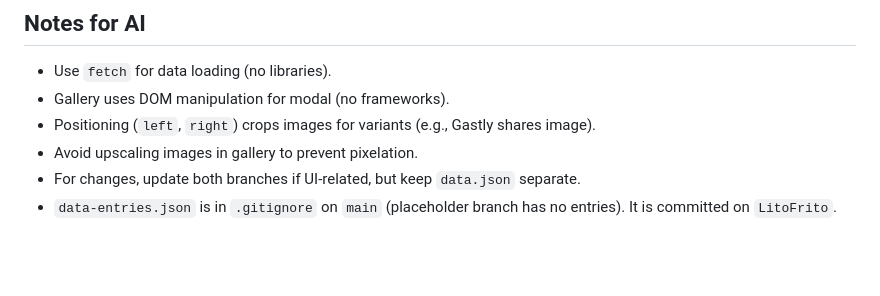
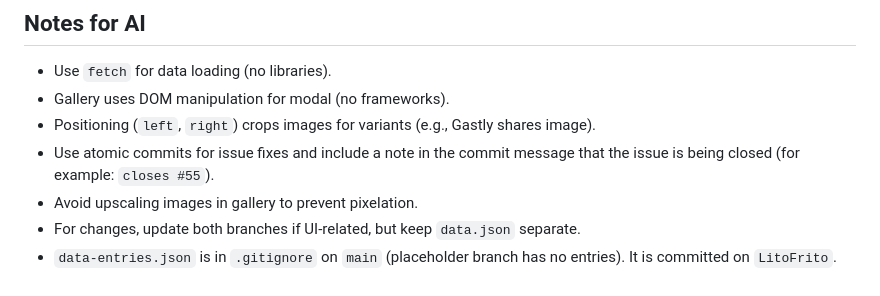
Before and after one commit to Lito-Frito/PokeSnap-Dex, a Markdown page: AI_README.md, the part around the change. Rendered like a GitHub page; blank space fills up the shorter version.

Commit message:
Issue55: add AI note for atomic issue-closing commit messages

```diff
--- a/AI_README.md
+++ b/AI_README.md
@@ -204,6 +204,7 @@ The `variants` / `variantsGrouped` schema keys are reserved in `data-entries.jso
 - Use `fetch` for data loading (no libraries).
 - Gallery uses DOM manipulation for modal (no frameworks).
 - Positioning (`left`, `right`) crops images for variants (e.g., Gastly shares image).
+- Use atomic commits for issue fixes and include a note in the commit message that the issue is being closed (for example: `closes #55`).
 - Avoid upscaling images in gallery to prevent pixelation.
 - For changes, update both branches if UI-related, but keep `data.json` separate.
 - `data-entries.json` is in `.gitignore` on `main` (placeholder branch has no entries). It is committed on `LitoFrito`.
```
